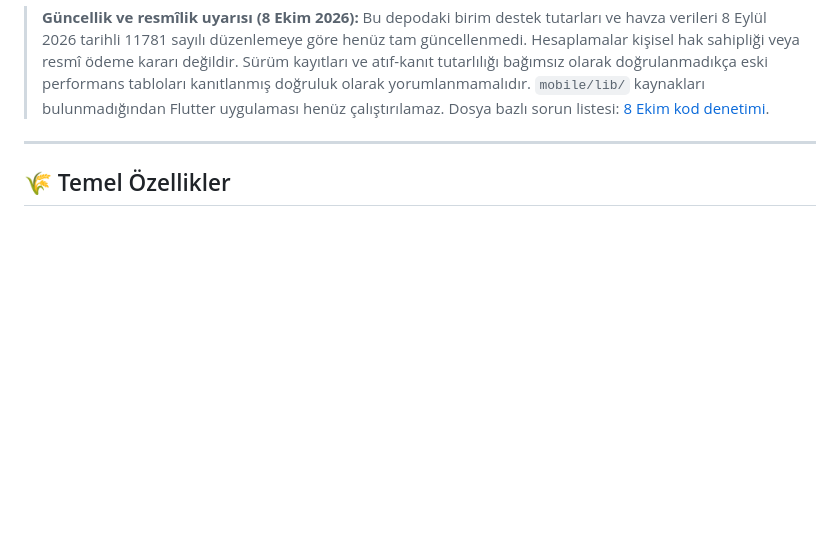
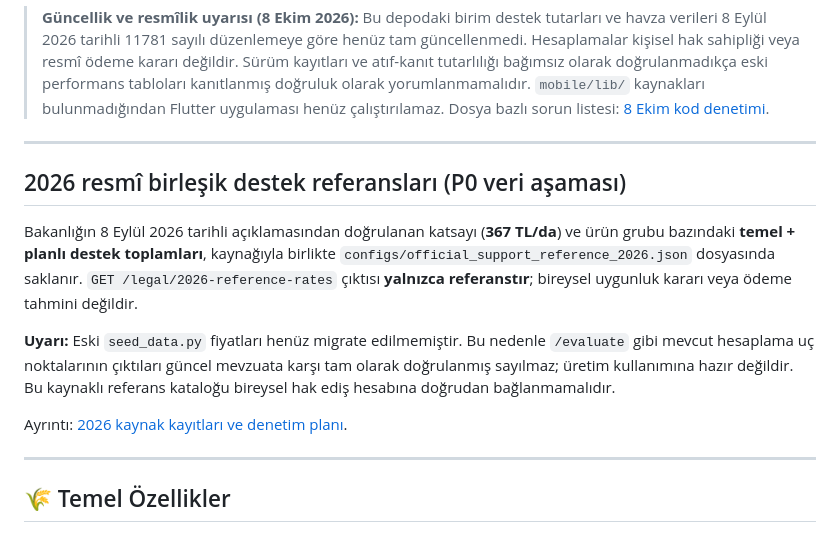
Before and after one commit to seydivakkas/TarimDestegimRAG, a Markdown page: README.md, the part around the change. Drawn GitHub-style; blank space fills up the shorter version.

Commit message:
docs(readme): mark 2026 official totals as reference-only and legacy rates as unverified

```diff
--- a/README.md
+++ b/README.md
@@ -12,6 +12,16 @@
 Türkiye bitkisel üretim destekleri için geliştirilmekte olan deterministik ön değerlendirme, tutar hesaplama ve kaynaklı açıklama prototipi (FastAPI + Gradio; Flutter istemcisi tamamlanmamış).
 
 > **Güncellik ve resmîlik uyarısı (8 Ekim 2026):** Bu depodaki birim destek tutarları ve havza verileri 8 Eylül 2026 tarihli 11781 sayılı düzenlemeye göre henüz tam güncellenmedi. Hesaplamalar kişisel hak sahipliği veya resmî ödeme kararı değildir. Sürüm kayıtları ve atıf-kanıt tutarlılığı bağımsız olarak doğrulanmadıkça eski performans tabloları kanıtlanmış doğruluk olarak yorumlanmamalıdır. `mobile/lib/` kaynakları bulunmadığından Flutter uygulaması henüz çalıştırılamaz. Dosya bazlı sorun listesi: [8 Ekim kod denetimi](docs/AUDIT_2026-10-08.md).
+
+---
+
+## 2026 resmî birleşik destek referansları (P0 veri aşaması)
+
+Bakanlığın 8 Eylül 2026 tarihli açıklamasından doğrulanan katsayı (**367 TL/da**) ve ürün grubu bazındaki **temel + planlı destek toplamları**, kaynağıyla birlikte `configs/official_support_reference_2026.json` dosyasında saklanır. `GET /legal/2026-reference-rates` çıktısı **yalnızca referanstır**; bireysel uygunluk kararı veya ödeme tahmini değildir.
+
+**Uyarı:** Eski `seed_data.py` fiyatları henüz migrate edilmemiştir. Bu nedenle `/evaluate` gibi mevcut hesaplama uç noktalarının çıktıları güncel mevzuata karşı tam olarak doğrulanmış sayılmaz; üretim kullanımına hazır değildir. Bu kaynaklı referans kataloğu bireysel hak ediş hesabına doğrudan bağlanmamalıdır.
+
+Ayrıntı: [2026 kaynak kayıtları ve denetim planı](docs/LEGAL_DATA_PROVENANCE_2026.md).
 
 ---
 
```
